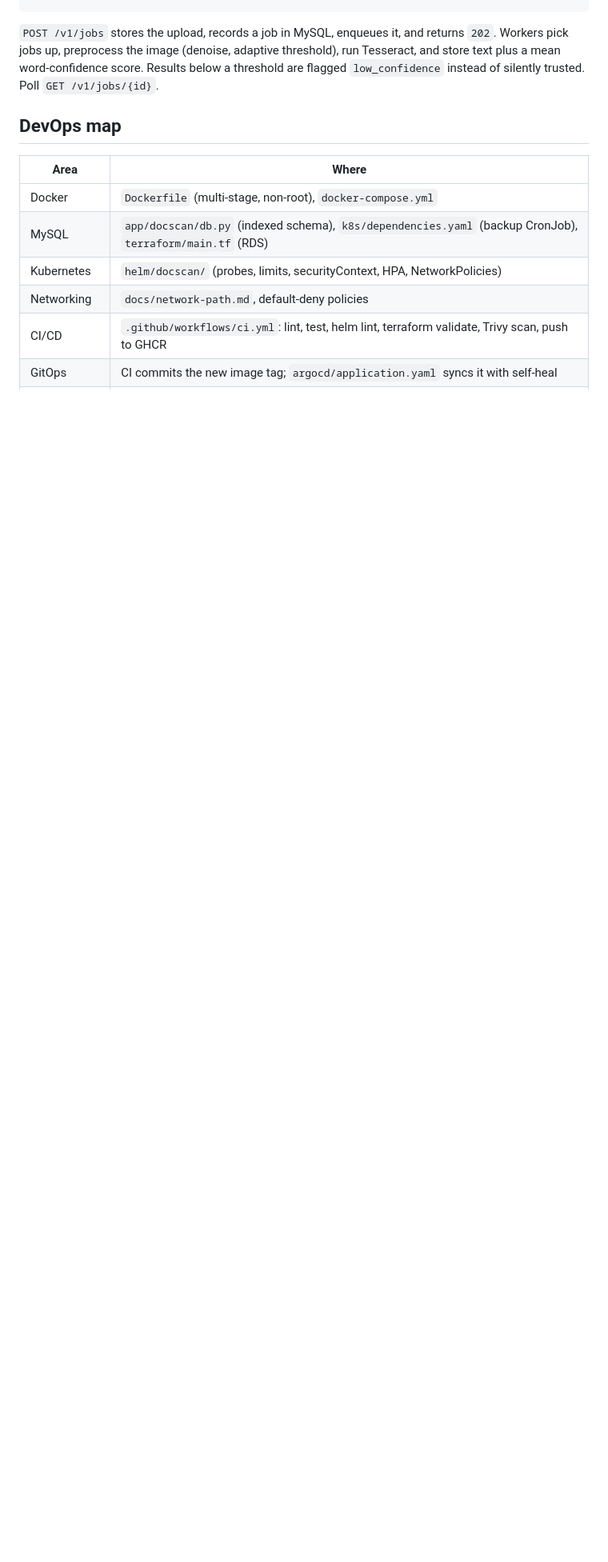
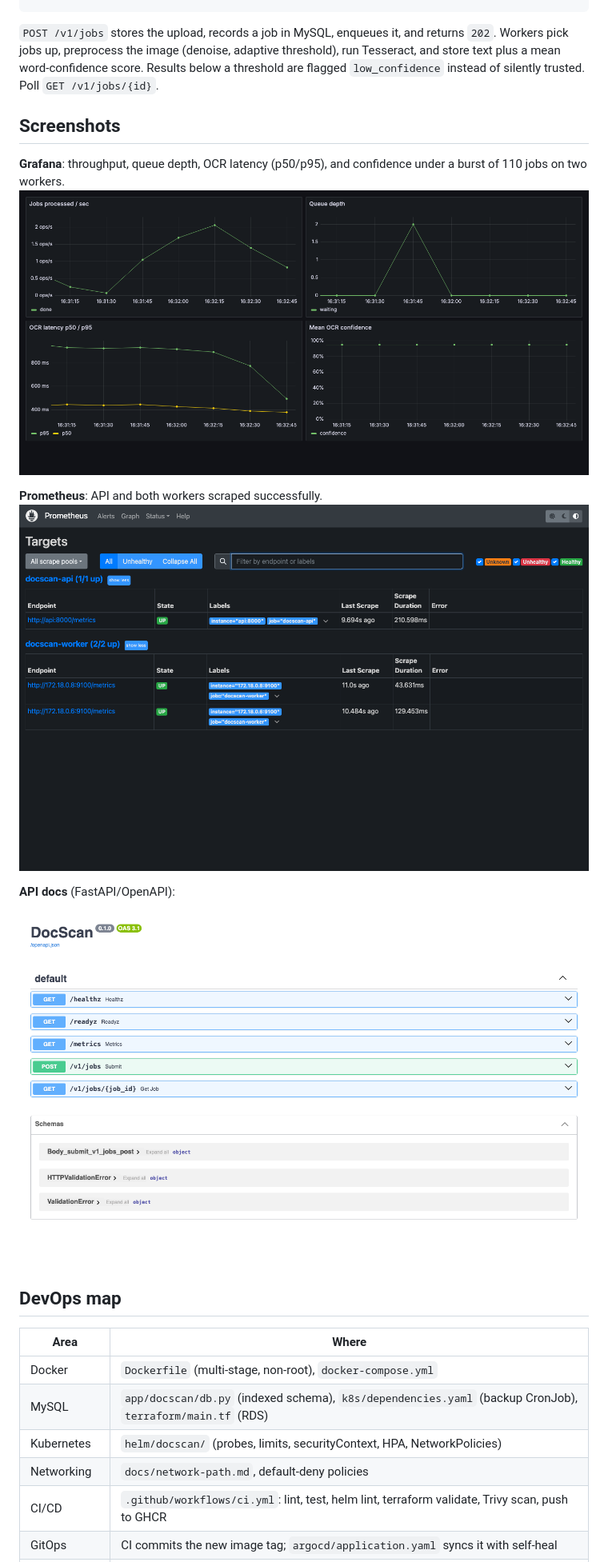
Before and after one commit to Ipsita-Mondal-30/docscan-platform, a Markdown page: README.md, the part around one of its changes. Shown at 80% size. Drawn GitHub-style; pictures changed too: docs/screenshots/api-docs.png (added), docs/screenshots/grafana-dashboard.png (added), docs/screenshots/prometheus-targets.png (added); blank space fills up the shorter version.

Commit message:
feat: Grafana dashboard, screenshots, and OCR performance fixes

````diff
--- a/README.md
+++ b/README.md
@@ -12,6 +12,16 @@ Client -> Ingress (nginx) -> API (FastAPI) -> Redis queue -> OCR workers (OpenCV
         Prometheus  <-- /metrics (api, workers) --> Grafana + alert rules
 ```
 `POST /v1/jobs` stores the upload, records a job in MySQL, enqueues it, and returns `202`. Workers pick jobs up, preprocess the image (denoise, adaptive threshold), run Tesseract, and store text plus a mean word-confidence score. Results below a threshold are flagged `low_confidence` instead of silently trusted. Poll `GET /v1/jobs/{id}`.
+
+## Screenshots
+**Grafana**: throughput, queue depth, OCR latency (p50/p95), and confidence under a burst of 110 jobs on two workers.
+![Grafana dashboard](docs/screenshots/grafana-dashboard.png)
+
+**Prometheus**: API and both workers scraped successfully.
+![Prometheus targets](docs/screenshots/prometheus-targets.png)
+
+**API docs** (FastAPI/OpenAPI):
+![API docs](docs/screenshots/api-docs.png)
 
 ## DevOps map
 | Area | Where |
````
Also changed, not shown: other parts of README.md (+6 -0 lines), 7 other files.
